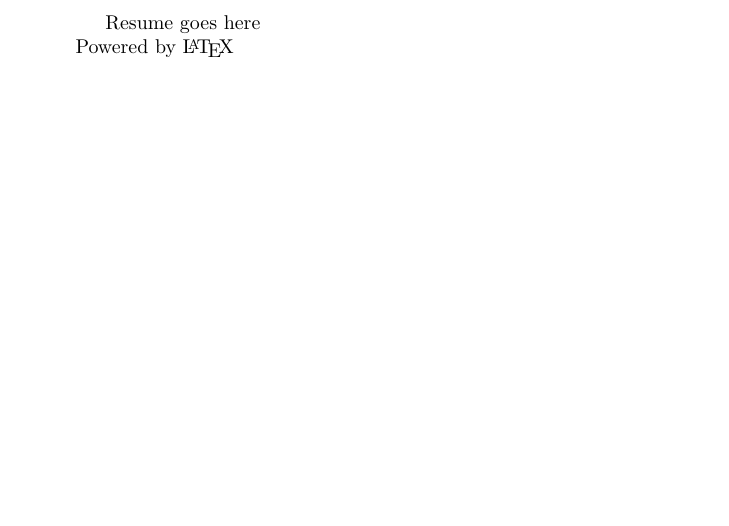
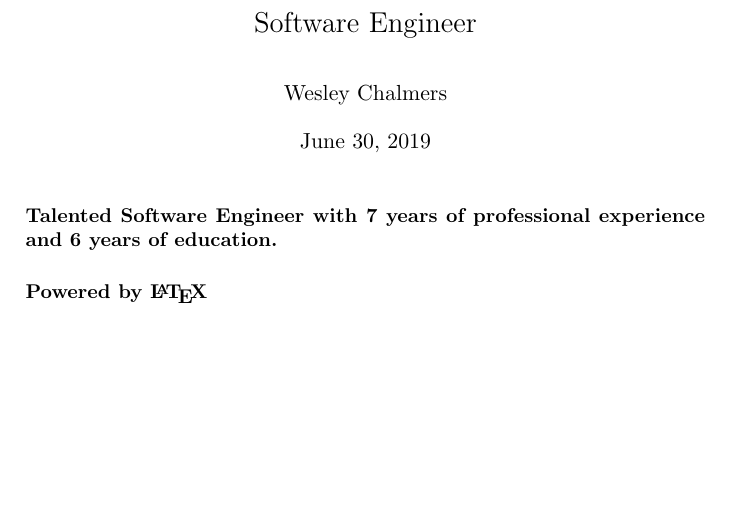
Before and after one commit to weshmek/LaTeXResume, a LaTeX CV (resume.tex): part of the page, cut at the place of the change, the shorter picture padded with empty space. Compiled offline with pdfLaTeX.

Commit message:
Automatically updates the number of years I've been working

```diff
--- a/resume.tex
+++ b/resume.tex
@@ -2,5 +2,9 @@
 \begin{document}
-Resume goes here
-\newline
-Powered by \LaTeX{}
+\def\jobtitle{Software Engineer}
+\title{\jobtitle}
+\author{Wesley Chalmers}
+\maketitle
+\def\numyearsworking{\number\numexpr \the\year - 2012\relax}
+\paragraph{Talented \jobtitle\space with \numyearsworking \space years of professional experience and 6 years of education.}
+\paragraph{Powered by \LaTeX{}}
 \end{document}
```
Also changed, not shown: resume.pdf, resume.tex (2 more changed lines).
